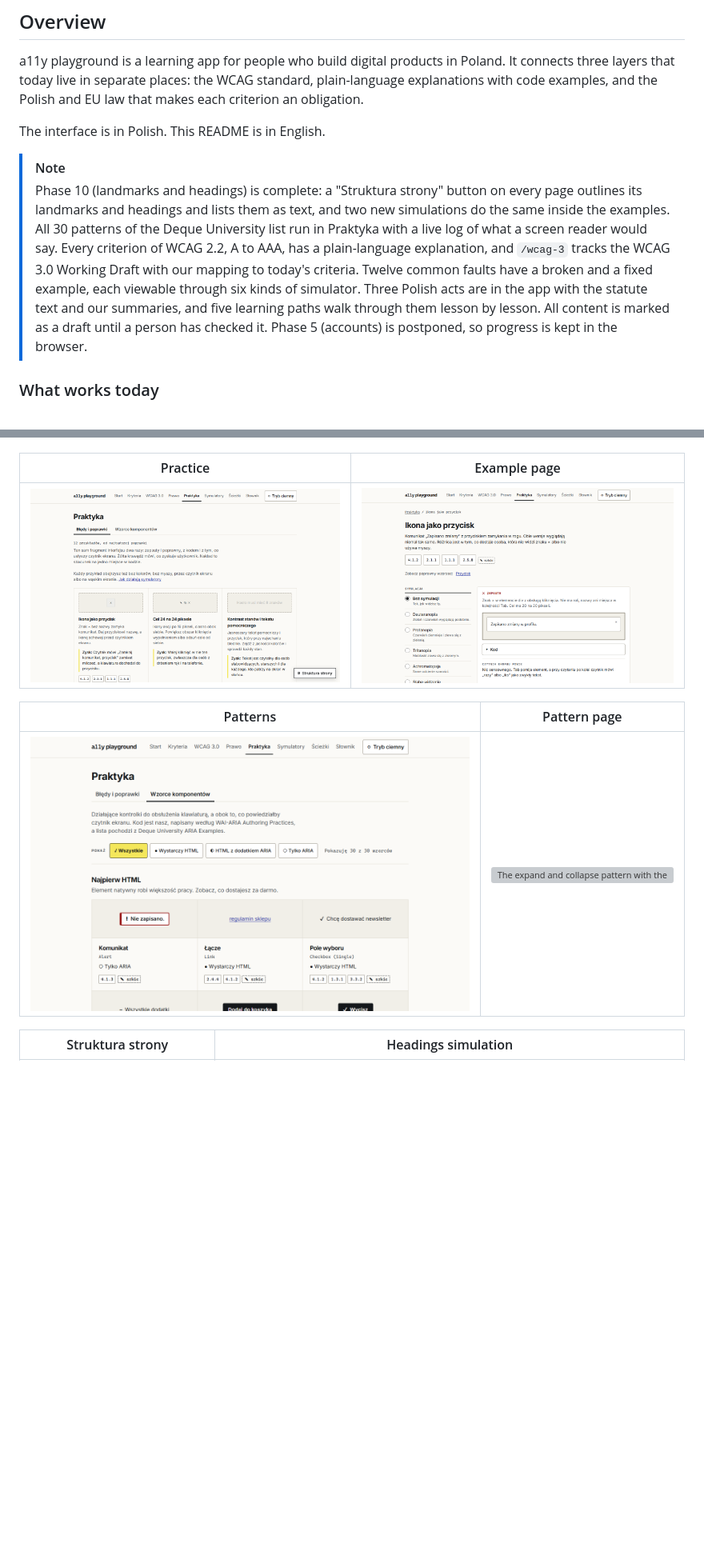
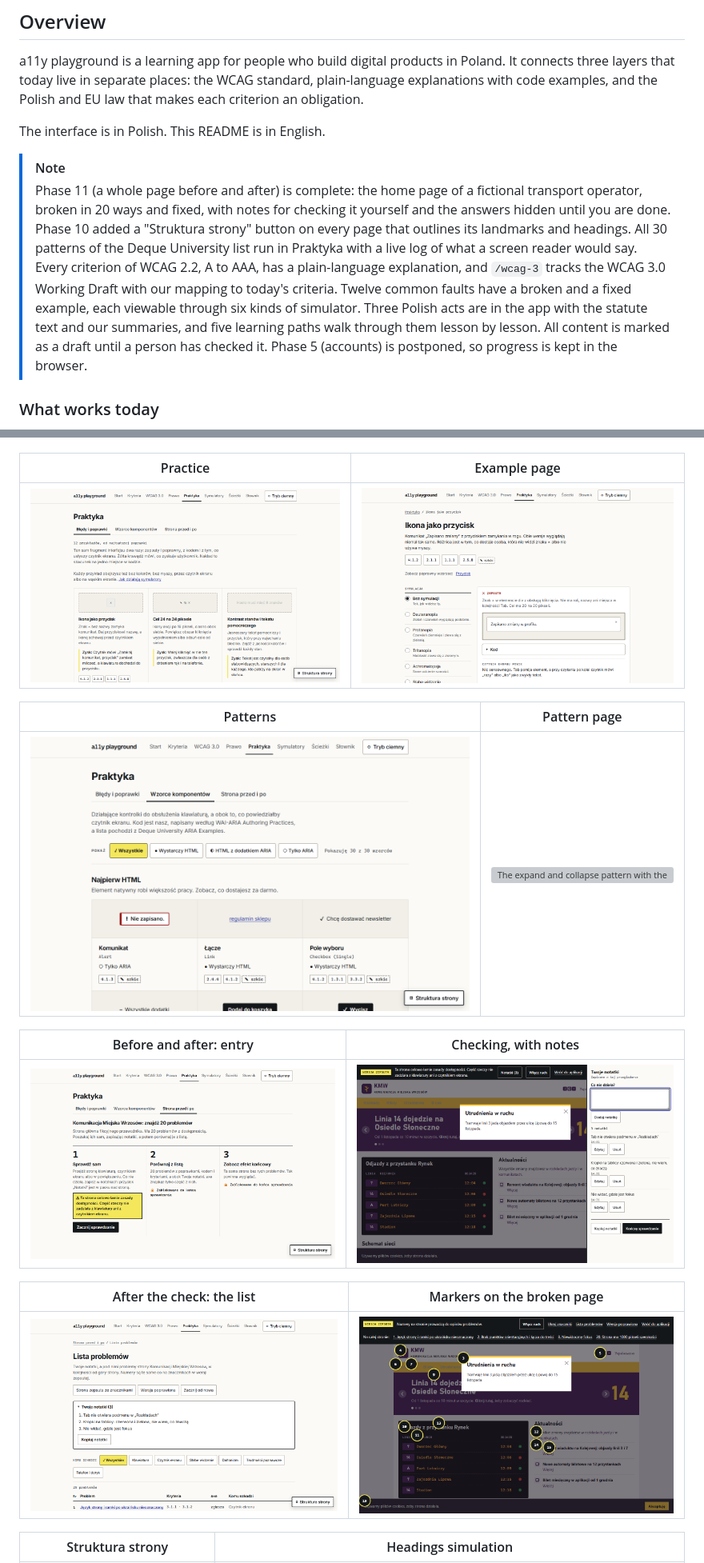
Before and after one commit to PJasiczek/a11y-playground, a Markdown page: README.md, 2 parts joined by grey strips. Shown at 80% size. GitHub-like rendering; pictures changed too: docs/screenshots/before-after-check.png (added), docs/screenshots/before-after-entry.png (added), docs/screenshots/before-after-list.png (added); blank space fills up the shorter version; grey boxes are pictures that could not be loaded.

Commit message:
feat(practice): add self-check notes and hide the answers until the check ends

```diff
--- a/README.md
+++ b/README.md
@@ -19,7 +19,7 @@ a11y playground is a learning app for people who build digital products in Polan
 The interface is in Polish. This README is in English.
 
 > [!NOTE]
-> Phase 10 (landmarks and headings) is complete: a "Struktura strony" button on every page outlines its landmarks and headings and lists them as text, and two new simulations do the same inside the examples. All 30 patterns of the Deque University list run in Praktyka with a live log of what a screen reader would say. Every criterion of WCAG 2.2, A to AAA, has a plain-language explanation, and `/wcag-3` tracks the WCAG 3.0 Working Draft with our mapping to today's criteria. Twelve common faults have a broken and a fixed example, each viewable through six kinds of simulator. Three Polish acts are in the app with the statute text and our summaries, and five learning paths walk through them lesson by lesson. All content is marked as a draft until a person has checked it. Phase 5 (accounts) is postponed, so progress is kept in the browser.
+> Phase 11 (a whole page before and after) is complete: the home page of a fictional transport operator, broken in 20 ways and fixed, with notes for checking it yourself and the answers hidden until you are done. Phase 10 added a "Struktura strony" button on every page that outlines its landmarks and headings. All 30 patterns of the Deque University list run in Praktyka with a live log of what a screen reader would say. Every criterion of WCAG 2.2, A to AAA, has a plain-language explanation, and `/wcag-3` tracks the WCAG 3.0 Working Draft with our mapping to today's criteria. Twelve common faults have a broken and a fixed example, each viewable through six kinds of simulator. Three Polish acts are in the app with the statute text and our summaries, and five learning paths walk through them lesson by lesson. All content is marked as a draft until a person has checked it. Phase 5 (accounts) is postponed, so progress is kept in the browser.
 
 ### What works today
 
@@ -63,6 +64,14 @@ The interface is in Polish. This README is in English.
 | Patterns | Pattern page |
 | --- | --- |
 | ![Pattern catalogue with a still of each pattern and the native element filter](docs/screenshots/patterns.png) | ![The expand and collapse pattern with the exercise half done and the screen reader log beside it](docs/screenshots/pattern-page.png) |
+
+| Before and after: entry | Checking, with notes |
+| --- | --- |
+| ![The before and after entry page with step 1 open and steps 2 and 3 locked until the check ends](docs/screenshots/before-after-entry.png) | ![The broken KMW page with the notes drawer open beside it and three notes](docs/screenshots/before-after-check.png) |
+
+| After the check: the list | Markers on the broken page |
+| --- | --- |
+| ![The list of problems with the reader's three notes above it and the filter by who a problem hurts](docs/screenshots/before-after-list.png) | ![The broken KMW page with numbered markers on its problems and the whole-page problems listed in the bar](docs/screenshots/before-after-markers.png) |
 
 | Struktura strony | Headings simulation |
 | --- | --- |
```
Also changed, not shown: other parts of README.md (+3 -1 lines), 10 other files.
